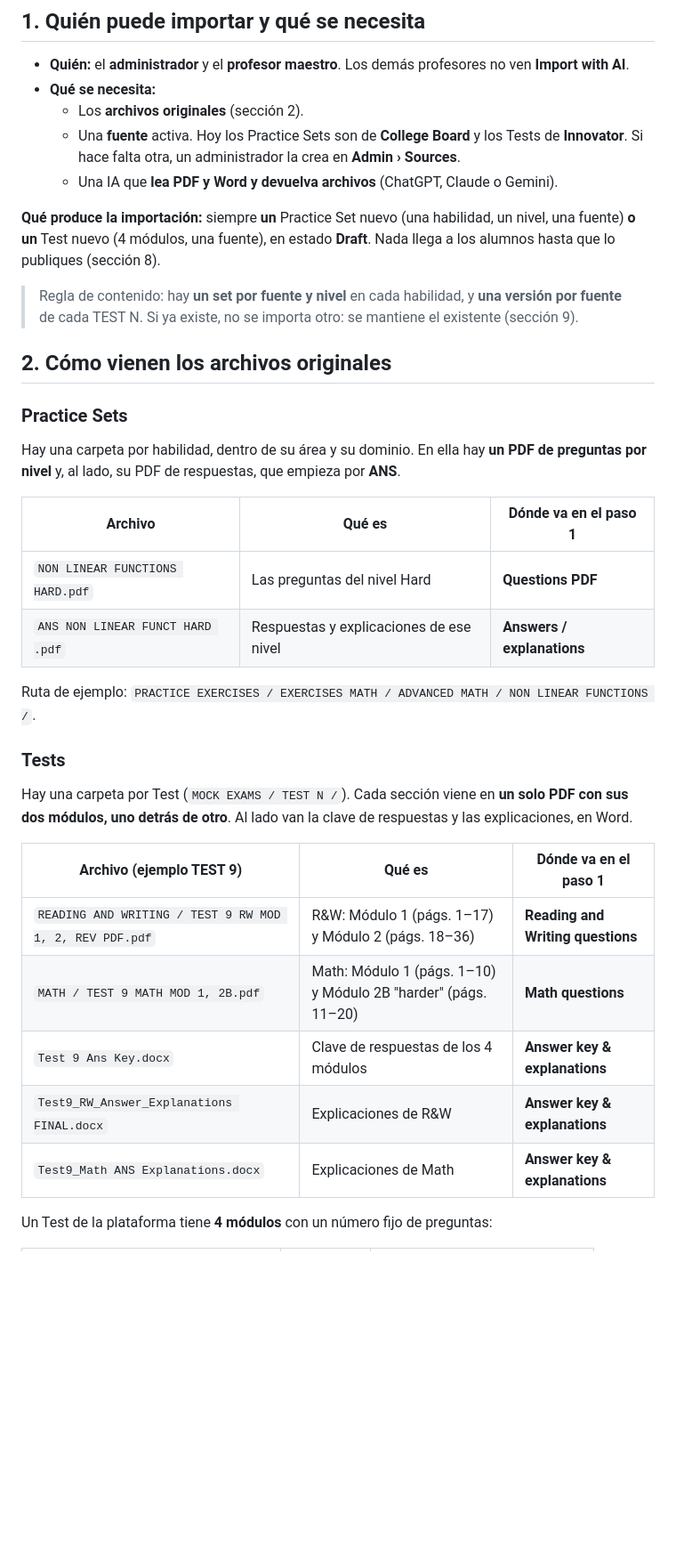
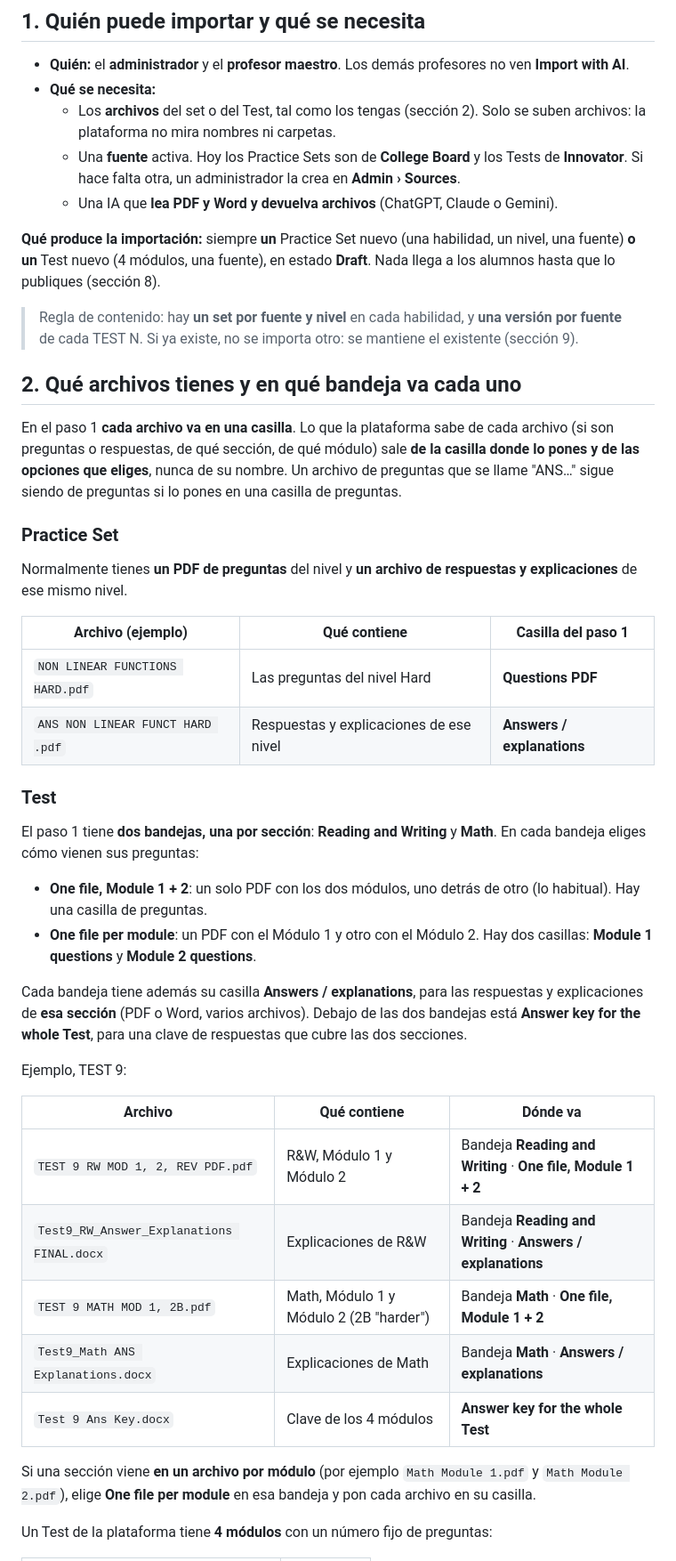
Before and after one commit to ribartra/sat-manager-platform, a Markdown page: docs/manual/guia-importacion-ia.es.md, the part around one of its changes. Shown at 89% size. GitHub-like rendering; blank space fills up the shorter version.

```diff
--- a/docs/manual/guia-importacion-ia.es.md
+++ b/docs/manual/guia-importacion-ia.es.md
@@ -29,7 +29,7 @@ También explica cómo **refinar** lo cargado y **mantener** después los sets,
 
 - **Quién:** el **administrador** y el **profesor maestro**. Los demás profesores no ven **Import with AI**.
 - **Qué se necesita:**
-  - Los **archivos originales** (sección 2).
+  - Los **archivos** del set o del Test, tal como los tengas (sección 2). Solo se suben archivos: la plataforma no mira nombres ni carpetas.
   - Una **fuente** activa. Hoy los Practice Sets son de **College Board** y los Tests de **Innovator**. Si hace falta otra, un administrador la crea en **Admin › Sources**.
   - Una IA que **lea PDF y Word y devuelva archivos** (ChatGPT, Claude o Gemini).
 
@@ -37,30 +37,39 @@ También explica cómo **refinar** lo cargado y **mantener** después los sets,
 
 > Regla de contenido: hay **un set por fuente y nivel** en cada habilidad, y **una versión por fuente** de cada TEST N. Si ya existe, no se importa otro: se mantiene el existente (sección 9).
 
-## 2. Cómo vienen los archivos originales
+## 2. Qué archivos tienes y en qué bandeja va cada uno
 
-### Practice Sets
+En el paso 1 **cada archivo va en una casilla**. Lo que la plataforma sabe de cada archivo (si son preguntas o respuestas, de qué sección, de qué módulo) sale **de la casilla donde lo pones y de las opciones que eliges**, nunca de su nombre. Un archivo de preguntas que se llame "ANS…" sigue siendo de preguntas si lo pones en una casilla de preguntas.
 
-Hay una carpeta por habilidad, dentro de su área y su dominio. En ella hay **un PDF de preguntas por nivel** y, al lado, su PDF de respuestas, que empieza por **ANS**.
+### Practice Set
 
-| Archivo | Qué es | Dónde va en el paso 1 |
+Normalmente tienes **un PDF de preguntas** del nivel y **un archivo de respuestas y explicaciones** de ese mismo nivel.
+
+| Archivo (ejemplo) | Qué contiene | Casilla del paso 1 |
 |---|---|---|
 | `NON LINEAR FUNCTIONS HARD.pdf` | Las preguntas del nivel Hard | **Questions PDF** |
 | `ANS NON LINEAR FUNCT HARD .pdf` | Respuestas y explicaciones de ese nivel | **Answers / explanations** |
 
-Ruta de ejemplo: `PRACTICE EXERCISES / EXERCISES MATH / ADVANCED MATH / NON LINEAR FUNCTIONS /`.
+### Test
 
-### Tests
+El paso 1 tiene **dos bandejas, una por sección**: **Reading and Writing** y **Math**. En cada bandeja eliges cómo vienen sus preguntas:
 
-Hay una carpeta por Test (`MOCK EXAMS / TEST N /`). Cada sección viene en **un solo PDF con sus dos módulos, uno detrás de otro**. Al lado van la clave de respuestas y las explicaciones, en Word.
+- **One file, Module 1 + 2**: un solo PDF con los dos módulos, uno detrás de otro (lo habitual). Hay una casilla de preguntas.
+- **One file per module**: un PDF con el Módulo 1 y otro con el Módulo 2. Hay dos casillas: **Module 1 questions** y **Module 2 questions**.
 
-| Archivo (ejemplo TEST 9) | Qué es | Dónde va en el paso 1 |
+Cada bandeja tiene además su casilla **Answers / explanations**, para las respuestas y explicaciones de **esa sección** (PDF o Word, varios archivos). Debajo de las dos bandejas está **Answer key for the whole Test**, para una clave de respuestas que cubre las dos secciones.
+
+Ejemplo, TEST 9:
+
+| Archivo | Qué contiene | Dónde va |
 |---|---|---|
-| `READING AND WRITING / TEST 9 RW MOD 1, 2, REV PDF.pdf` | R&W: Módulo 1 (págs. 1–17) y Módulo 2 (págs. 18–36) | **Reading and Writing questions** |
-| `MATH / TEST 9 MATH MOD 1, 2B.pdf` | Math: Módulo 1 (págs. 1–10) y Módulo 2B "harder" (págs. 11–20) | **Math questions** |
-| `Test 9 Ans Key.docx` | Clave de respuestas de los 4 módulos | **Answer key & explanations** |
-| `Test9_RW_Answer_Explanations FINAL.docx` | Explicaciones de R&W | **Answer key & explanations** |
-| `Test9_Math ANS Explanations.docx` | Explicaciones de Math | **Answer key & explanations** |
+| `TEST 9 RW MOD 1, 2, REV PDF.pdf` | R&W, Módulo 1 y Módulo 2 | Bandeja **Reading and Writing** · **One file, Module 1 + 2** |
+| `Test9_RW_Answer_Explanations FINAL.docx` | Explicaciones de R&W | Bandeja **Reading and Writing** · **Answers / explanations** |
+| `TEST 9 MATH MOD 1, 2B.pdf` | Math, Módulo 1 y Módulo 2 (2B "harder") | Bandeja **Math** · **One file, Module 1 + 2** |
+| `Test9_Math ANS Explanations.docx` | Explicaciones de Math | Bandeja **Math** · **Answers / explanations** |
+| `Test 9 Ans Key.docx` | Clave de los 4 módulos | **Answer key for the whole Test** |
+
+Si una sección viene **en un archivo por módulo** (por ejemplo `Math Module 1.pdf` y `Math Module 2.pdf`), elige **One file per module** en esa bandeja y pon cada archivo en su casilla.
 
 Un Test de la plataforma tiene **4 módulos** con un número fijo de preguntas:
 
```
Also changed, not shown: other parts of docs/manual/guia-importacion-ia.es.md (+23 -23 lines), docs/manual/img/ai-step1-practice.png, docs/manual/img/ai-step1-test.png, docs/manual/img/ai-step2-modules.png, docs/manual/img/ai-step2-prompt.png, 8 other files.
